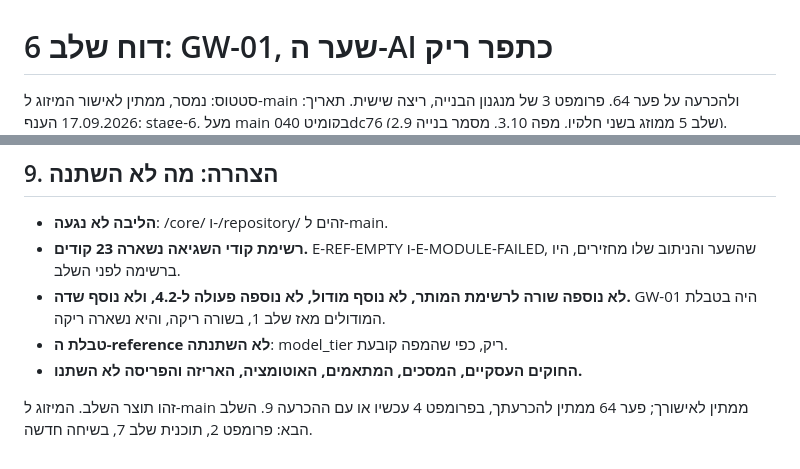
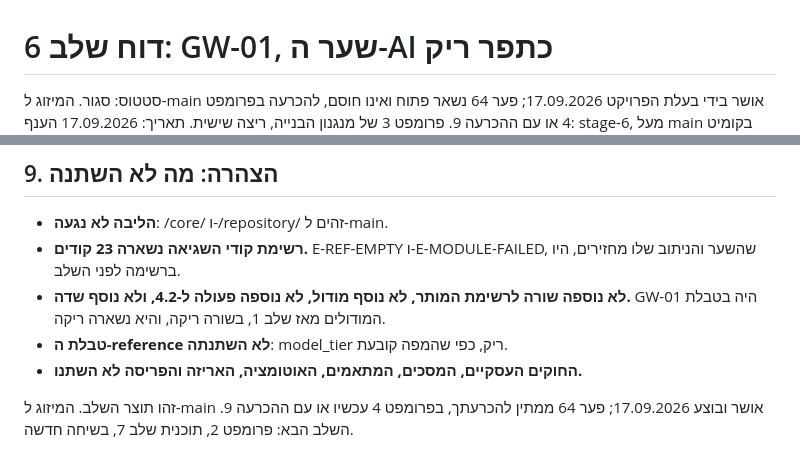
Before and after one commit to yb2517/mora-derech-2, a Markdown page: docs/doc-stage-06-report.md, 2 parts joined by grey strips. Drawn GitHub-style.

Commit message:
Stage 6: the report closed, merge approved
Co-Authored-By: Claude Fable 5.1 <noreply@anthropic.com>
Claude-Session: https://claude.ai/code/session_013X5zaD8gdT2AC18BKHpz7z

```diff
--- a/docs/doc-stage-06-report.md
+++ b/docs/doc-stage-06-report.md
@@ -1,6 +1,6 @@
 # דוח שלב 6: GW-01, שער ה-AI כתפר ריק
 
-סטטוס: נמסר, ממתין לאישור המיזוג ל-main ולהכרעה על פער 64. פרומפט 3 של מנגנון הבנייה, ריצה שישית.
+סטטוס: סגור. המיזוג ל-main אושר בידי בעלת הפרויקט 17.09.2026; פער 64 נשאר פתוח ואינו חוסם, להכרעה בפרומפט 4 או עם ההכרעה 9. פרומפט 3 של מנגנון הבנייה, ריצה שישית.
 תאריך: 17.09.2026
 הענף: stage-6, מעל main בקומיט 040dc76 (שלב 5 ממוזג בשני חלקיו, מפה 3.10, מסמך בנייה 2.9).
 הבסיס: תוכנית שלב 6 (doc-stage-06-plan.md), מאושרת 17.09.2026 על שש ההכרעות של סעיף 4.
@@ -88,4 +88,4 @@ Adapter, ספק, פנייה לרשת, שורה ברשימת המותר, שורה
 - **טבלת ה-reference לא השתנתה**: model_tier ריק, כפי שהמפה קובעת.
 - **החוקים העסקיים, המסכים, המתאמים, האוטומציה, האריזה והפריסה לא השתנו.**
 
-זהו תוצר השלב. המיזוג ל-main ממתין לאישורך; פער 64 ממתין להכרעתך, בפרומפט 4 עכשיו או עם ההכרעה 9. השלב הבא: פרומפט 2, תוכנית שלב 7, בשיחה חדשה.
+זהו תוצר השלב. המיזוג ל-main אושר ובוצע 17.09.2026; פער 64 ממתין להכרעתך, בפרומפט 4 עכשיו או עם ההכרעה 9. השלב הבא: פרומפט 2, תוכנית שלב 7, בשיחה חדשה.
```
